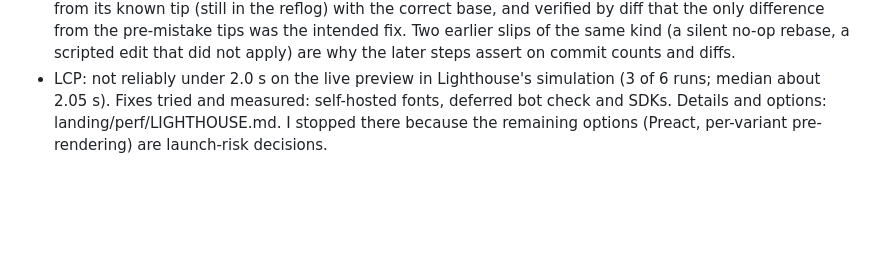
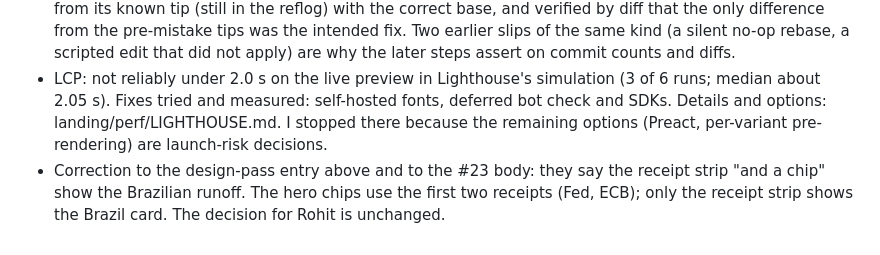
Before and after one commit to SatyamDave/real-world, a Markdown page: landing/OVERNIGHT_LOG.md, the part around the change. Rendered like a GitHub page; blank space fills up the shorter version.

```diff
--- a/landing/OVERNIGHT_LOG.md
+++ b/landing/OVERNIGHT_LOG.md
@@ -90,3 +90,4 @@ Running unattended from ~02:55 PT on 2026-10-12. One line per decision: time (PT
 - Problems found by the verification and fixed, each with a test: the integration test cleanup leaked rows (an earlier edit had silently not applied); Amplitude recorded IP and city on default settings (now off, checked on a fresh device); the Turnstile "Cannot find Widget" warning needed two more fixes before a scoped check showed zero; the privacy page overstated IP handling; a runbook line about GET /api/signup was wrong; the consent line hard-coded the brand name (a PR2 miss).
 - Mistake and recovery: while re-cascading the stack I passed each branch's own old tip as the rebase upstream, which reset three local branches onto PR3's tip. Nothing was pushed. I restored each branch from its known tip (still in the reflog) with the correct base, and verified by diff that the only difference from the pre-mistake tips was the intended fix. Two earlier slips of the same kind (a silent no-op rebase, a scripted edit that did not apply) are why the later steps assert on commit counts and diffs.
 - LCP: not reliably under 2.0 s on the live preview in Lighthouse's simulation (3 of 6 runs; median about 2.05 s). Fixes tried and measured: self-hosted fonts, deferred bot check and SDKs. Details and options: landing/perf/LIGHTHOUSE.md. I stopped there because the remaining options (Preact, per-variant pre-rendering) are launch-risk decisions.
+- Correction to the design-pass entry above and to the #23 body: they say the receipt strip "and a chip" show the Brazilian runoff. The hero chips use the first two receipts (Fed, ECB); only the receipt strip shows the Brazil card. The decision for Rohit is unchanged.
```
Also changed, not shown: landing/MORNING.md (added, +112 -0 lines).
